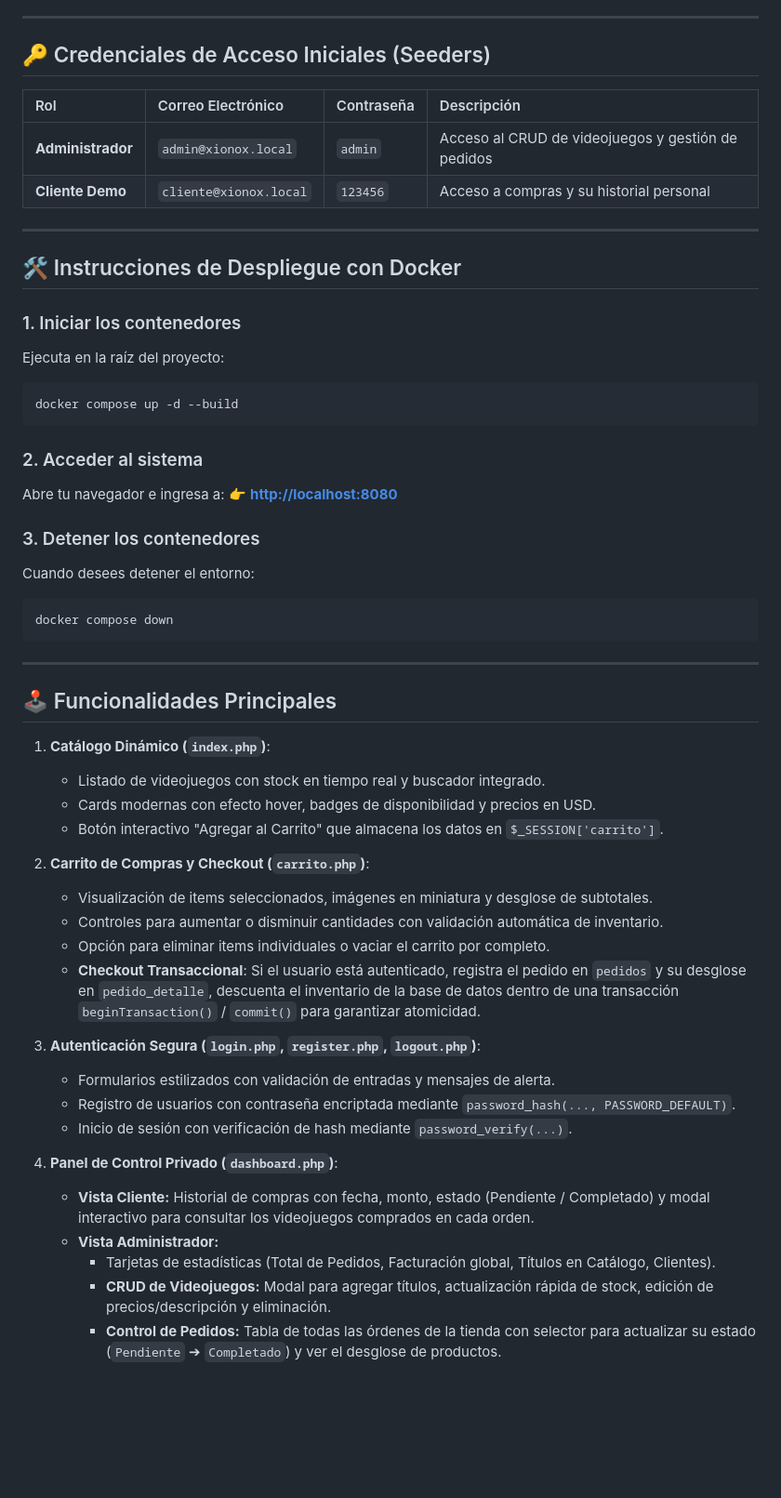
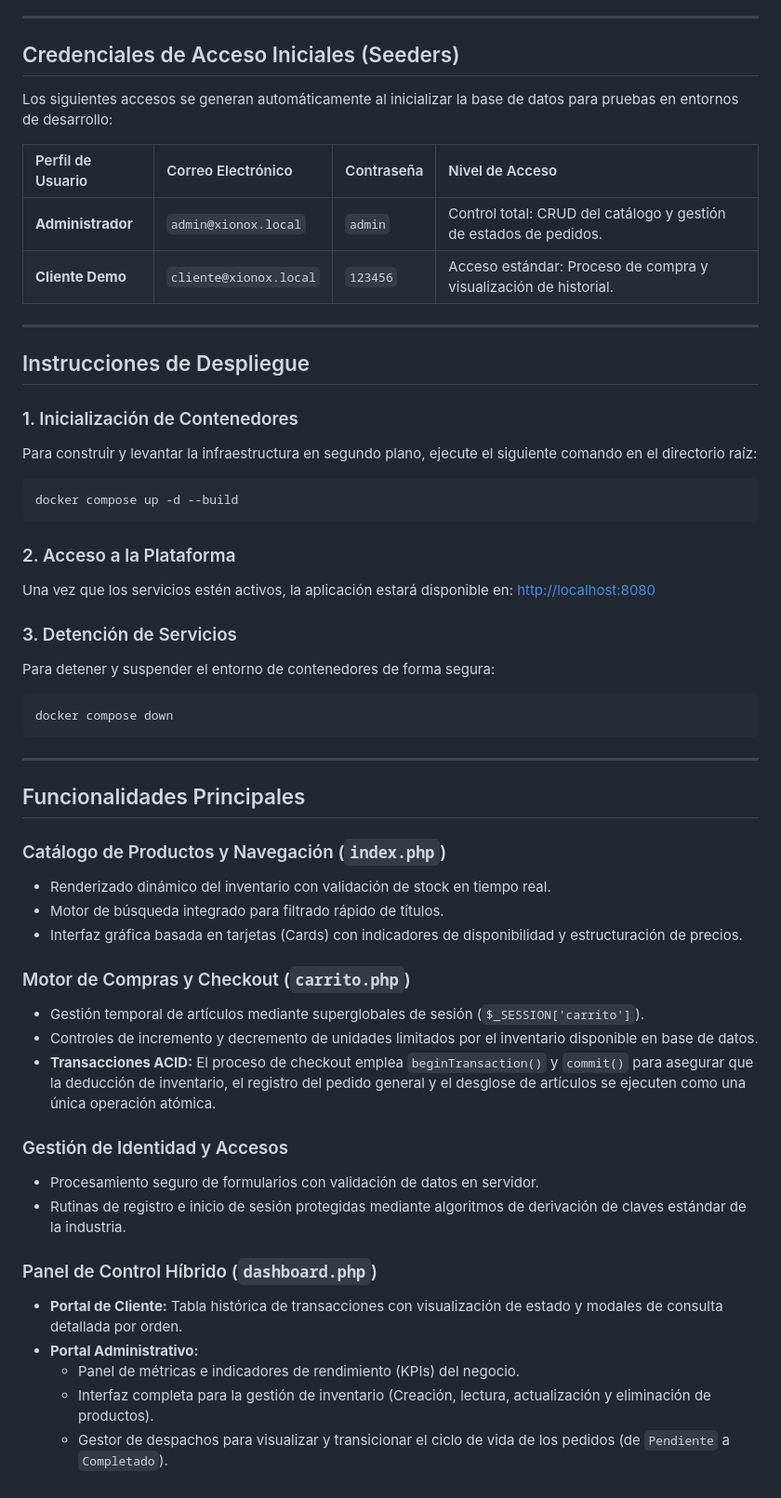
Before and after one commit to rasechub/tienda_videojuegos, a Markdown page: README.md, the part around one of its changes. Shown at 93% size. Rendered like a GitHub page; blank space fills up the shorter version.

````diff
--- a/README.md
+++ b/README.md
@@ -78,56 +80,56 @@ tienda_videojuegos/
 
 ---
 
-## 🔑 Credenciales de Acceso Iniciales (Seeders)
+## Credenciales de Acceso Iniciales (Seeders)
 
-| Rol | Correo Electrónico | Contraseña | Descripción |
+Los siguientes accesos se generan automáticamente al inicializar la base de datos para pruebas en entornos de desarrollo:
+
+| Perfil de Usuario | Correo Electrónico | Contraseña | Nivel de Acceso |
 | :--- | :--- | :--- | :--- |
-| **Administrador** | `admin@xionox.local` | `admin` | Acceso al CRUD de videojuegos y gestión de pedidos |
-| **Cliente Demo** | `cliente@xionox.local` | `123456` | Acceso a compras y su historial personal |
+| **Administrador** | `admin@xionox.local` | `admin` | Control total: CRUD del catálogo y gestión de estados de pedidos. |
+| **Cliente Demo** | `cliente@xionox.local` | `123456` | Acceso estándar: Proceso de compra y visualización de historial. |
 
 ---
 
-## 🛠️ Instrucciones de Despliegue con Docker
+## Instrucciones de Despliegue
 
-### 1. Iniciar los contenedores
-Ejecuta en la raíz del proyecto:
+### 1. Inicialización de Contenedores
+Para construir y levantar la infraestructura en segundo plano, ejecute el siguiente comando en el directorio raíz:
 ```bash
 docker compose up -d --build
 ```
 
-### 2. Acceder al sistema
-Abre tu navegador e ingresa a:
-👉 **[http://localhost:8080](http://localhost:8080)**
+### 2. Acceso a la Plataforma
+Una vez que los servicios estén activos, la aplicación estará disponible en:
+[http://localhost:8080](http://localhost:8080)
 
-### 3. Detener los contenedores
-Cuando desees detener el entorno:
+### 3. Detención de Servicios
+Para detener y suspender el entorno de contenedores de forma segura:
 ```bash
 docker compose down
 ```
 
 ---
 
-## 🕹️ Funcionalidades Principales
+## Funcionalidades Principales
 
-1. **Catálogo Dinámico (`index.php`)**:
-   - Listado de videojuegos con stock en tiempo real y buscador integrado.
-   - Cards modernas con efecto hover, badges de disponibilidad y precios en USD.
-   - Botón interactivo "Agregar al Carrito" que almacena los datos en `$_SESSION['carrito']`.
+### Catálogo de Productos y Navegación (`index.php`)
+- Renderizado dinámico del inventario con validación de stock en tiempo real.
+- Motor de búsqueda integrado para filtrado rápido de títulos.
+- Interfaz gráfica basada en tarjetas (Cards) con indicadores de disponibilidad y estructuración de precios.
 
-2. **Carrito de Compras y Checkout (`carrito.php`)**:
-   - Visualización de items seleccionados, imágenes en miniatura y desglose de subtotales.
-   - Controles para aumentar o disminuir cantidades con validación automática de inventario.
-   - Opción para eliminar items individuales o vaciar el carrito por completo.
-   - **Checkout Transaccional**: Si el usuario está autenticado, registra el pedido en `pedidos` y su desglose en `pedido_detalle`, descuenta el inventario de la base de datos dentro de una transacción `beginTransaction()` / `commit()` para garantizar atomicidad.
+### Motor de Compras y Checkout (`carrito.php`)
+- Gestión temporal de artículos mediante superglobales de sesión (`$_SESSION['carrito']`).
+- Controles de incremento y decremento de unidades limitados por el inventario disponible en base de datos.
+- **Transacciones ACID:** El proceso de checkout emplea `beginTransaction()` y `commit()` para asegurar que la deducción de inventario, el registro del pedido general y el desglose de artículos se ejecuten como una única operación atómica.
 
-3. **Autenticación Segura (`login.php`, `register.php`, `logout.php`)**:
-   - Formularios estilizados con validación de entradas y mensajes de alerta.
-   - Registro de usuarios con contraseña encriptada mediante `password_hash(..., PASSWORD_DEFAULT)`.
-   - Inicio de sesión con verificación de hash mediante `password_verify(...)`.
+### Gestión de Identidad y Accesos
+- Procesamiento seguro de formularios con validación de datos en servidor.
+- Rutinas de registro e inicio de sesión protegidas mediante algoritmos de derivación de claves estándar de la industria.
 
-4. **Panel de Control Privado (`dashboard.php`)**:
-   - **Vista Cliente:** Historial de compras con fecha, monto, estado (Pendiente / Completado) y modal interactivo para consultar los videojuegos comprados en cada orden.
-   - **Vista Administrador:**
-     - Tarjetas de estadísticas (Total de Pedidos, Facturación global, Títulos en Catálogo, Clientes).
-     - **CRUD de Videojuegos:** Modal para agregar títulos, actualización rápida de stock, edición de precios/descripción y eliminación.
-     - **Control de Pedidos:** Tabla de todas las órdenes de la tienda con selector para actualizar su estado (`Pendiente` ➔ `Completado`) y ver el desglose de productos.
+### Panel de Control Híbrido (`dashboard.php`)
+- **Portal de Cliente:** Tabla histórica de transacciones con visualización de estado y modales de consulta detallada por orden.
+- **Portal Administrativo:**
+  - Panel de métricas e indicadores de rendimiento (KPIs) del negocio.
+  - Interfaz completa para la gestión de inventario (Creación, lectura, actualización y eliminación de productos).
+  - Gestor de despachos para visualizar y transicionar el ciclo de vida de los pedidos (de `Pendiente` a `Completado`).
````
Also changed, not shown: other parts of README.md (+53 -51 lines).
